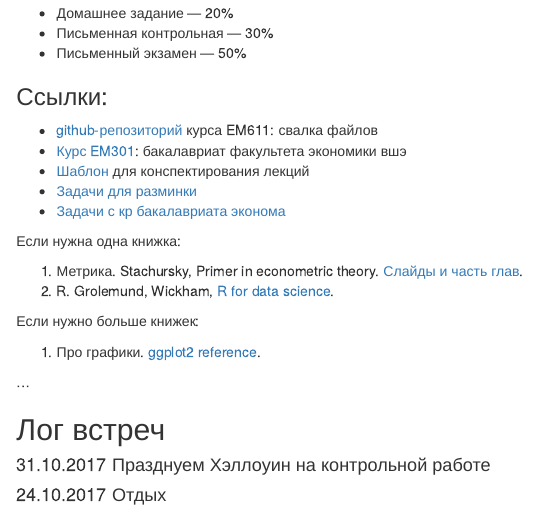
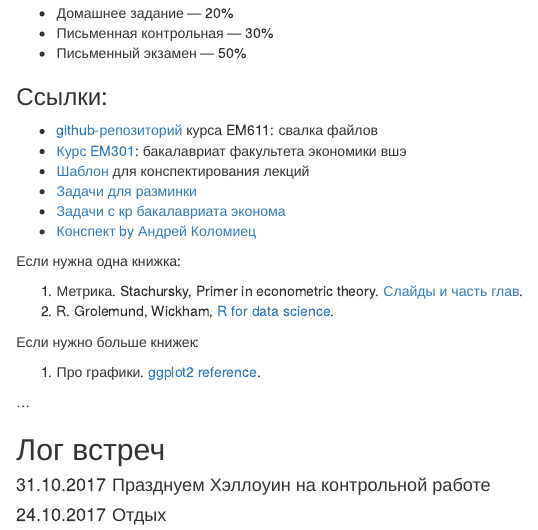
Before and after one commit to bdemeshev/em611, an R Markdown document (docs/index.Rmd): the page in a window 1100 px wide, from 260 px down. Rendered offline with R 4.5, knitr and Pandoc, with nearby package versions.

Commit message:
link to notes

```diff
--- a/docs/index.Rmd
+++ b/docs/index.Rmd
@@ -23,6 +23,7 @@ lang: ru-RU
 * [Шаблон](https://github.com/bdemeshev/em611/blob/master/2017/note_template/note_template.tex) для конспектирования лекций
 * [Задачи для разминки](https://github.com/bdemeshev/metrics_pro/raw/master/metrics_pro.pdf)
 * [Задачи с кр бакалавриата эконома](https://github.com/bdemeshev/metrics_hse_exams/raw/master/metrics_hse_exams.pdf)
+* [Конспект by Андрей Коломиец](https://github.com/bdemeshev/em611/raw/master/2017/metrics_ak.docx)
 
 
 Если нужна одна книжка:
```
Also changed, not shown: 1 other file.
